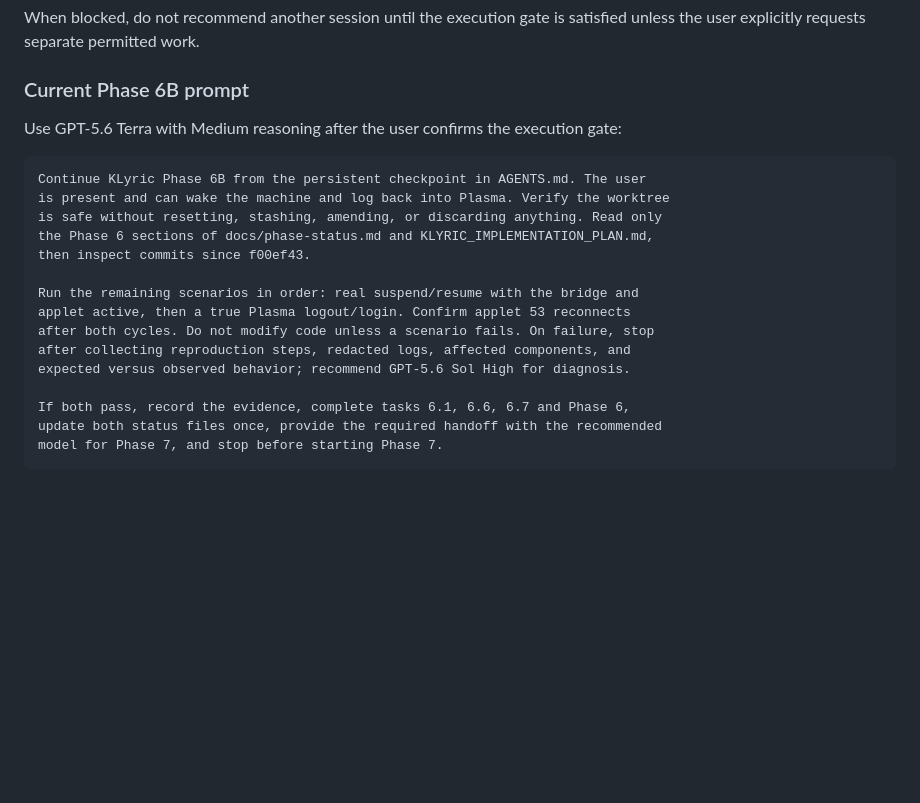
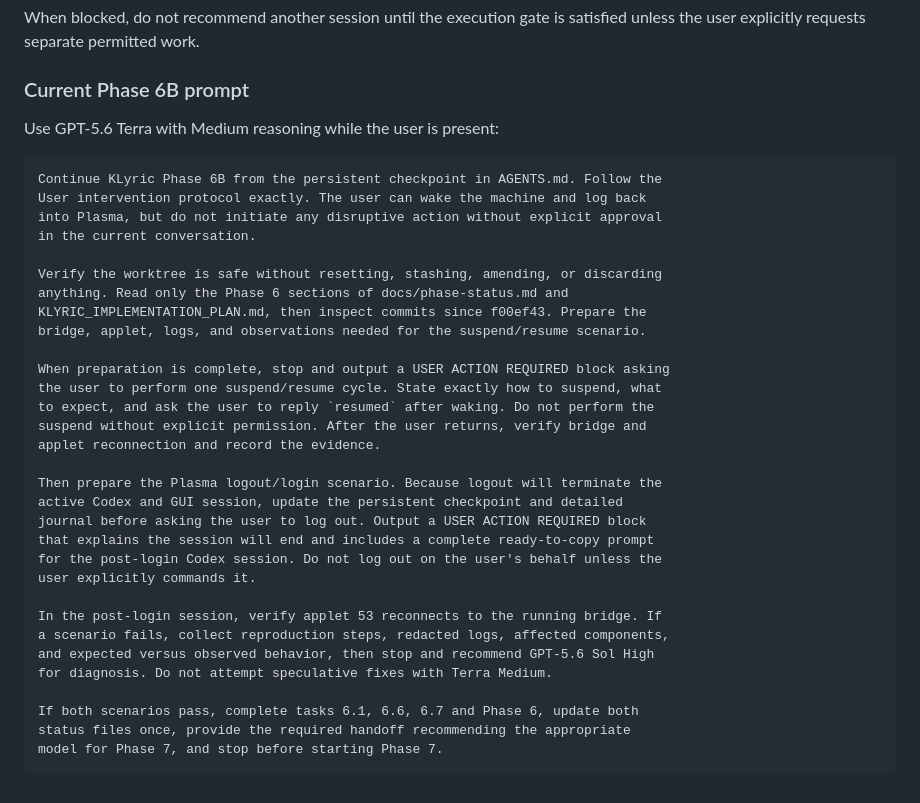
Before and after one commit to Lfmpaes/klyric, a Markdown page: AGENTS.md, the part around one of its changes. Rendered like a GitHub page; blank space fills up the shorter version.

Commit message:
docs: add user intervention protocol and refine Phase 6B prompt

````diff
--- a/AGENTS.md
+++ b/AGENTS.md
@@ -398,22 +425,38 @@ When blocked, do not recommend another session until the execution gate is satis
 
 ### Current Phase 6B prompt
 
-Use GPT-5.6 Terra with Medium reasoning after the user confirms the execution gate:
+Use GPT-5.6 Terra with Medium reasoning while the user is present:
 
 ```text
-Continue KLyric Phase 6B from the persistent checkpoint in AGENTS.md. The user
-is present and can wake the machine and log back into Plasma. Verify the worktree
-is safe without resetting, stashing, amending, or discarding anything. Read only
-the Phase 6 sections of docs/phase-status.md and KLYRIC_IMPLEMENTATION_PLAN.md,
-then inspect commits since f00ef43.
+Continue KLyric Phase 6B from the persistent checkpoint in AGENTS.md. Follow the
+User intervention protocol exactly. The user can wake the machine and log back
+into Plasma, but do not initiate any disruptive action without explicit approval
+in the current conversation.
 
-Run the remaining scenarios in order: real suspend/resume with the bridge and
-applet active, then a true Plasma logout/login. Confirm applet 53 reconnects
-after both cycles. Do not modify code unless a scenario fails. On failure, stop
-after collecting reproduction steps, redacted logs, affected components, and
-expected versus observed behavior; recommend GPT-5.6 Sol High for diagnosis.
+Verify the worktree is safe without resetting, stashing, amending, or discarding
+anything. Read only the Phase 6 sections of docs/phase-status.md and
+KLYRIC_IMPLEMENTATION_PLAN.md, then inspect commits since f00ef43. Prepare the
+bridge, applet, logs, and observations needed for the suspend/resume scenario.
 
-If both pass, record the evidence, complete tasks 6.1, 6.6, 6.7 and Phase 6,
-update both status files once, provide the required handoff with the recommended
+When preparation is complete, stop and output a USER ACTION REQUIRED block asking
+the user to perform one suspend/resume cycle. State exactly how to suspend, what
+to expect, and ask the user to reply `resumed` after waking. Do not perform the
+suspend without explicit permission. After the user returns, verify bridge and
+applet reconnection and record the evidence.
+
+Then prepare the Plasma logout/login scenario. Because logout will terminate the
+active Codex and GUI session, update the persistent checkpoint and detailed
+journal before asking the user to log out. Output a USER ACTION REQUIRED block
+that explains the session will end and includes a complete ready-to-copy prompt
+for the post-login Codex session. Do not log out on the user's behalf unless the
+user explicitly commands it.
+
+In the post-login session, verify applet 53 reconnects to the running bridge. If
+a scenario fails, collect reproduction steps, redacted logs, affected components,
+and expected versus observed behavior, then stop and recommend GPT-5.6 Sol High
+for diagnosis. Do not attempt speculative fixes with Terra Medium.
+
+If both scenarios pass, complete tasks 6.1, 6.6, 6.7 and Phase 6, update both
+status files once, provide the required handoff recommending the appropriate
 model for Phase 7, and stop before starting Phase 7.
 ```
````
Also changed, not shown: other parts of AGENTS.md (+27 -0 lines).
